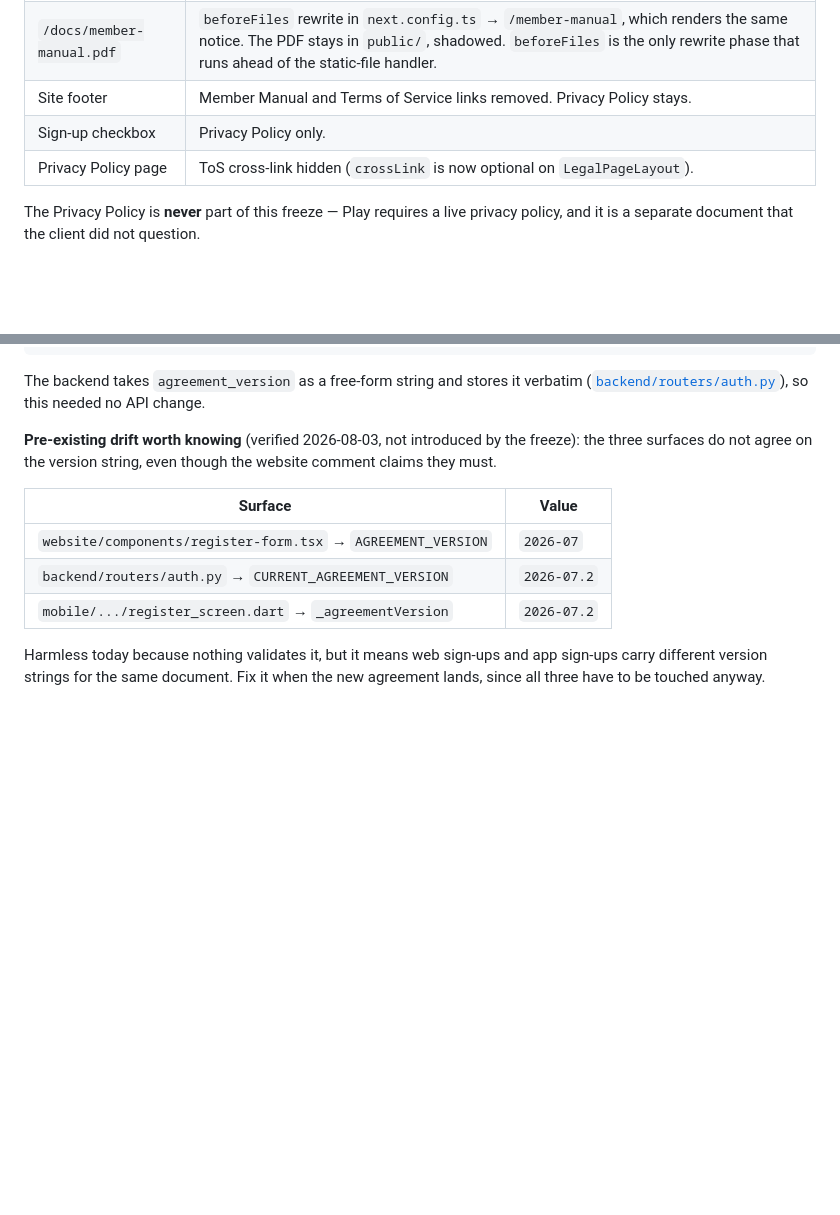
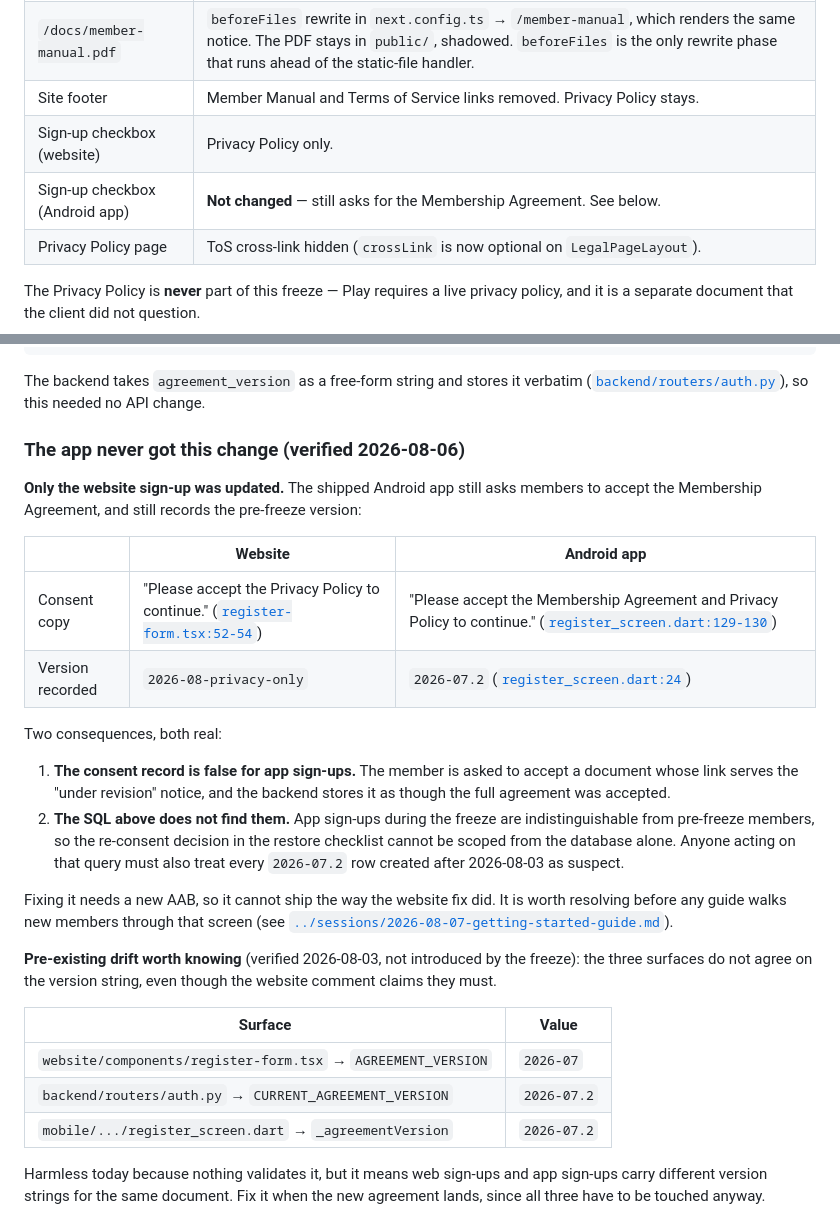
Before and after one commit to marioogarbo/metropaws, a Markdown page: context/features/member-documents.md, 2 parts joined by grey strips. Drawn GitHub-style; blank space fills up the shorter version.

```diff
--- a/context/features/member-documents.md
+++ b/context/features/member-documents.md
@@ -63,7 +63,8 @@ Both flags live in `website/lib/legal-documents.ts`.
 | `/terms-of-service` | `DocumentUnderRevision` notice, `robots: noindex`. `TermsContent` stays in the file, unrendered. |
 | `/docs/member-manual.pdf` | `beforeFiles` rewrite in `next.config.ts` → `/member-manual`, which renders the same notice. The PDF stays in `public/`, shadowed. `beforeFiles` is the only rewrite phase that runs ahead of the static-file handler. |
 | Site footer | Member Manual and Terms of Service links removed. Privacy Policy stays. |
-| Sign-up checkbox | Privacy Policy only. |
+| Sign-up checkbox (website) | Privacy Policy only. |
+| Sign-up checkbox (Android app) | **Not changed** — still asks for the Membership Agreement. See below. |
 | Privacy Policy page | ToS cross-link hidden (`crossLink` is now optional on `LegalPageLayout`). |
 
 The Privacy Policy is **never** part of this freeze — Play requires a live
@@ -85,6 +86,32 @@ WHERE agreement_version = '2026-08-privacy-only';
 The backend takes `agreement_version` as a free-form string and stores it
 verbatim ([`backend/routers/auth.py`](../../backend/routers/auth.py)), so this
 needed no API change.
+
+### The app never got this change (verified 2026-08-06)
+
+**Only the website sign-up was updated.** The shipped Android app still asks
+members to accept the Membership Agreement, and still records the pre-freeze
+version:
+
+| | Website | Android app |
+| --- | --- | --- |
+| Consent copy | "Please accept the Privacy Policy to continue." ([`register-form.tsx:52-54`](../../website/components/register-form.tsx)) | "Please accept the Membership Agreement and Privacy Policy to continue." ([`register_screen.dart:129-130`](../../mobile/lib/features/auth/screens/register_screen.dart)) |
+| Version recorded | `2026-08-privacy-only` | `2026-07.2` ([`register_screen.dart:24`](../../mobile/lib/features/auth/screens/register_screen.dart)) |
+
+Two consequences, both real:
+
+1. **The consent record is false for app sign-ups.** The member is asked to
+   accept a document whose link serves the "under revision" notice, and the
+   backend stores it as though the full agreement was accepted.
+2. **The SQL above does not find them.** App sign-ups during the freeze are
+   indistinguishable from pre-freeze members, so the re-consent decision in the
+   restore checklist cannot be scoped from the database alone. Anyone acting on
+   that query must also treat every `2026-07.2` row created after 2026-08-03 as
+   suspect.
+
+Fixing it needs a new AAB, so it cannot ship the way the website fix did. It
+is worth resolving before any guide walks new members through that screen (see
+[`../sessions/2026-08-07-getting-started-guide.md`](../sessions/2026-08-07-getting-started-guide.md)).
 
 **Pre-existing drift worth knowing** (verified 2026-08-03, not introduced by
 the freeze): the three surfaces do not agree on the version string, even
```
Also changed, not shown: context/README.md (+5 -0 lines), context/sessions/2026-08-07-getting-started-guide.md (added, +126 -0 lines).
